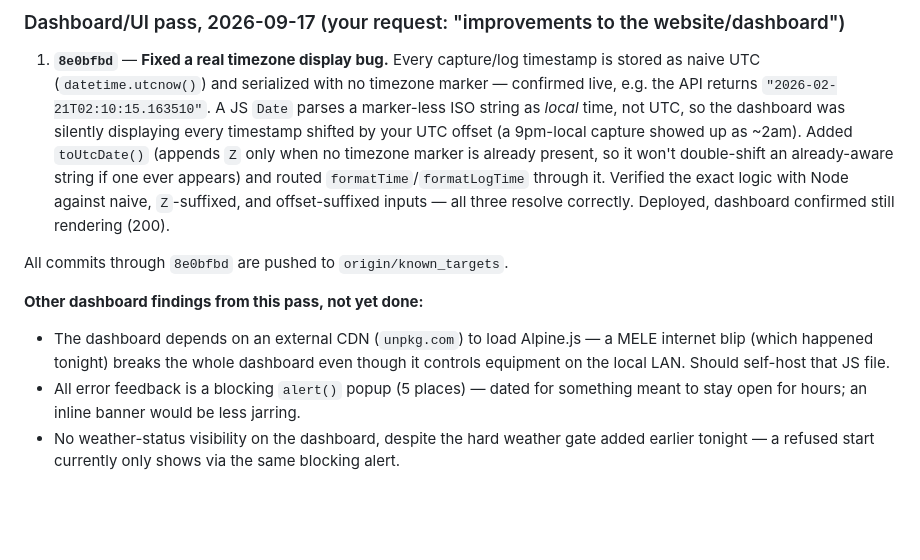
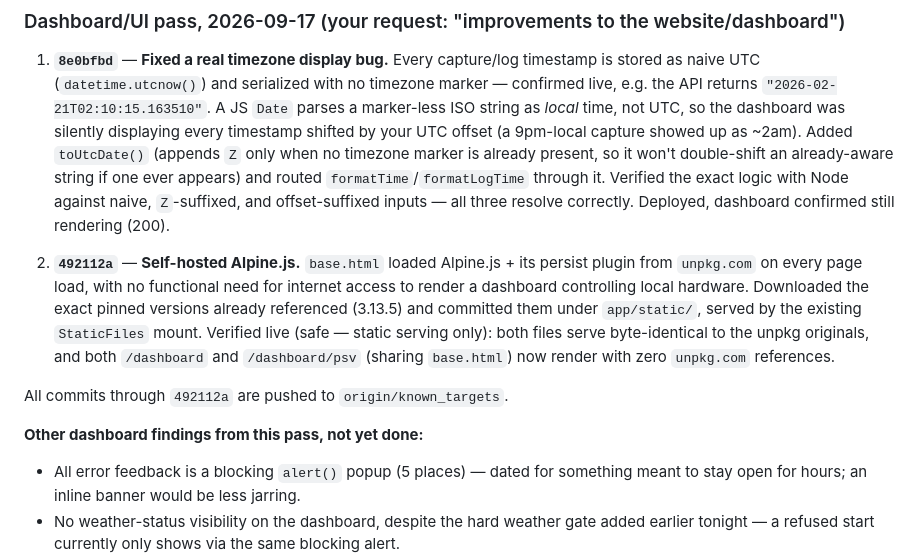
Before and after one commit to bryanjonas/ASTRO-NEO, a Markdown page: documentation/IMPROVEMENT_PLAN.md, the part around the change. Rendered like a GitHub page; blank space fills up the shorter version.

Commit message:
Document self-hosted Alpine.js

```diff
--- a/documentation/IMPROVEMENT_PLAN.md
+++ b/documentation/IMPROVEMENT_PLAN.md
@@ -79,10 +79,11 @@ All commits through `a214146` are pushed to `origin/known_targets`.
 
 1. **`8e0bfbd`** — **Fixed a real timezone display bug.** Every capture/log timestamp is stored as naive UTC (`datetime.utcnow()`) and serialized with no timezone marker — confirmed live, e.g. the API returns `"2026-02-21T02:10:15.163510"`. A JS `Date` parses a marker-less ISO string as *local* time, not UTC, so the dashboard was silently displaying every timestamp shifted by your UTC offset (a 9pm-local capture showed up as ~2am). Added `toUtcDate()` (appends `Z` only when no timezone marker is already present, so it won't double-shift an already-aware string if one ever appears) and routed `formatTime`/`formatLogTime` through it. Verified the exact logic with Node against naive, `Z`-suffixed, and offset-suffixed inputs — all three resolve correctly. Deployed, dashboard confirmed still rendering (200).
 
-All commits through `8e0bfbd` are pushed to `origin/known_targets`.
+2. **`492112a`** — **Self-hosted Alpine.js.** `base.html` loaded Alpine.js + its persist plugin from `unpkg.com` on every page load, with no functional need for internet access to render a dashboard controlling local hardware. Downloaded the exact pinned versions already referenced (3.13.5) and committed them under `app/static/`, served by the existing `StaticFiles` mount. Verified live (safe — static serving only): both files serve byte-identical to the unpkg originals, and both `/dashboard` and `/dashboard/psv` (sharing `base.html`) now render with zero `unpkg.com` references.
+
+All commits through `492112a` are pushed to `origin/known_targets`.
 
 **Other dashboard findings from this pass, not yet done:**
-- The dashboard depends on an external CDN (`unpkg.com`) to load Alpine.js — a MELE internet blip (which happened tonight) breaks the whole dashboard even though it controls equipment on the local LAN. Should self-host that JS file.
 - All error feedback is a blocking `alert()` popup (5 places) — dated for something meant to stay open for hours; an inline banner would be less jarring.
 - No weather-status visibility on the dashboard, despite the hard weather gate added earlier tonight — a refused start currently only shows via the same blocking alert.
 - No auto-advance chain progress indicator (carried over from the auto-advance section above).
```
